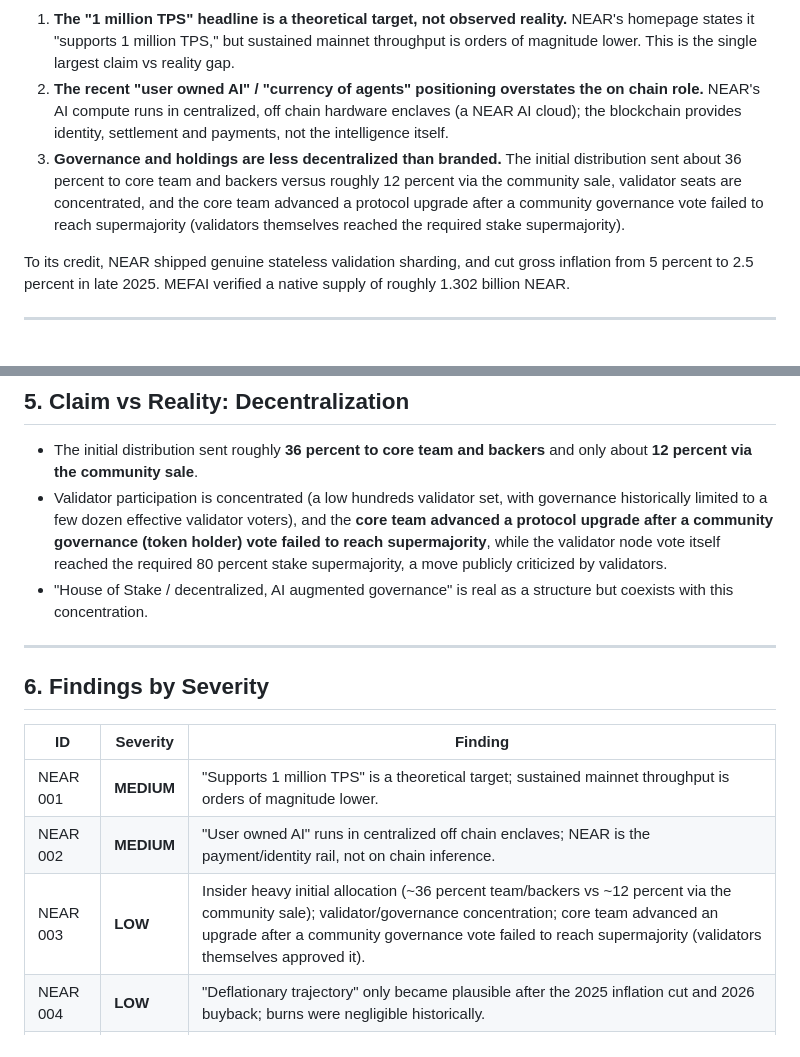
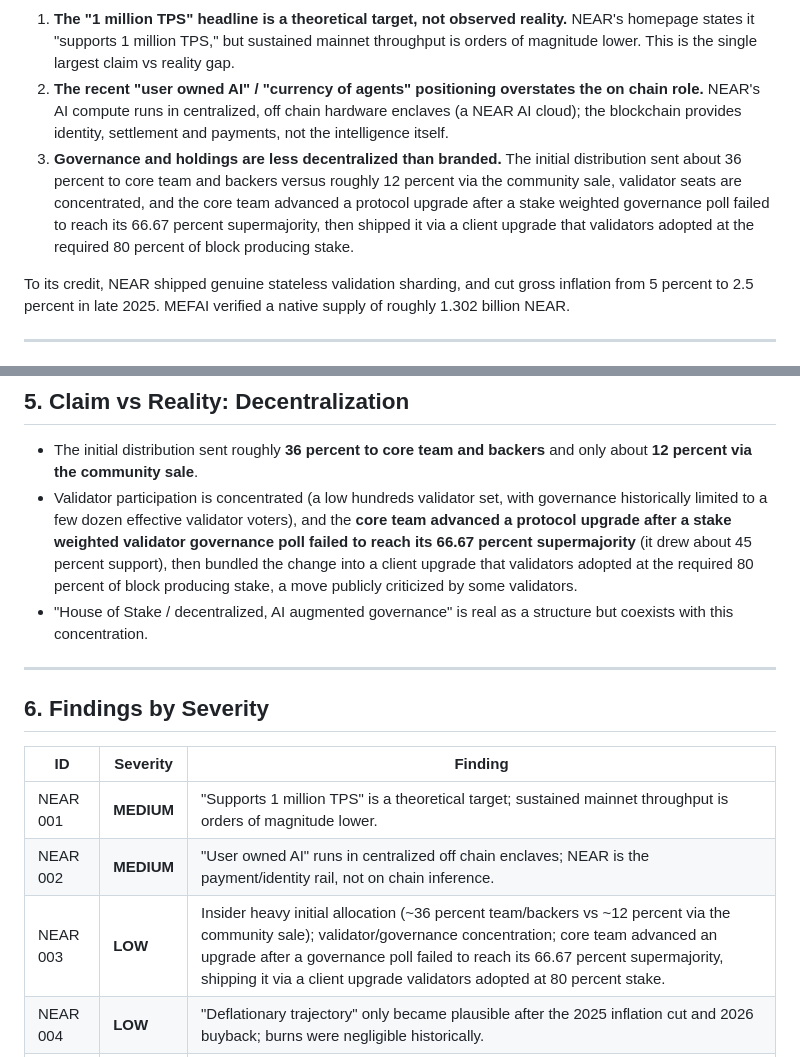
Before and after one commit to mefai-dev/security-audits, a Markdown page: audits/NEAR-NEAR-native-mainnet.md, 2 parts joined by grey strips. Rendered like a GitHub page.

Commit message:
Second independent verification pass: correct facts (MEFAI analysis): NEAR-NEAR-native-mainnet

```diff
--- a/audits/NEAR-NEAR-native-mainnet.md
+++ b/audits/NEAR-NEAR-native-mainnet.md
@@ -28,7 +28,7 @@ NEAR is a real, technically credible sharded proof of stake network with low fee
 
 1. **The "1 million TPS" headline is a theoretical target, not observed reality.** NEAR's homepage states it "supports 1 million TPS," but sustained mainnet throughput is orders of magnitude lower. This is the single largest claim vs reality gap.
 2. **The recent "user owned AI" / "currency of agents" positioning overstates the on chain role.** NEAR's AI compute runs in centralized, off chain hardware enclaves (a NEAR AI cloud); the blockchain provides identity, settlement and payments, not the intelligence itself.
-3. **Governance and holdings are less decentralized than branded.** The initial distribution sent about 36 percent to core team and backers versus roughly 12 percent via the community sale, validator seats are concentrated, and the core team advanced a protocol upgrade after a community governance vote failed to reach supermajority (validators themselves reached the required stake supermajority).
+3. **Governance and holdings are less decentralized than branded.** The initial distribution sent about 36 percent to core team and backers versus roughly 12 percent via the community sale, validator seats are concentrated, and the core team advanced a protocol upgrade after a stake weighted governance poll failed to reach its 66.67 percent supermajority, then shipped it via a client upgrade that validators adopted at the required 80 percent of block producing stake.
 
 To its credit, NEAR shipped genuine stateless validation sharding, and cut gross inflation from 5 percent to 2.5 percent in late 2025. MEFAI verified a native supply of roughly 1.302 billion NEAR.
 
@@ -81,7 +81,7 @@ MEFAI read the native NEAR supply and inflation parameters directly from the net
 ## 5. Claim vs Reality: Decentralization
 
 - The initial distribution sent roughly **36 percent to core team and backers** and only about **12 percent via the community sale**.
-- Validator participation is concentrated (a low hundreds validator set, with governance historically limited to a few dozen effective validator voters), and the **core team advanced a protocol upgrade after a community governance (token holder) vote failed to reach supermajority**, while the validator node vote itself reached the required 80 percent stake supermajority, a move publicly criticized by validators.
+- Validator participation is concentrated (a low hundreds validator set, with governance historically limited to a few dozen effective validator voters), and the **core team advanced a protocol upgrade after a stake weighted validator governance poll failed to reach its 66.67 percent supermajority** (it drew about 45 percent support), then bundled the change into a client upgrade that validators adopted at the required 80 percent of block producing stake, a move publicly criticized by some validators.
 - "House of Stake / decentralized, AI augmented governance" is real as a structure but coexists with this concentration.
 
 ---
@@ -92,7 +92,7 @@ MEFAI read the native NEAR supply and inflation parameters directly from the net
 |----|----------|---------|
 | NEAR 001 | **MEDIUM** | "Supports 1 million TPS" is a theoretical target; sustained mainnet throughput is orders of magnitude lower. |
 | NEAR 002 | **MEDIUM** | "User owned AI" runs in centralized off chain enclaves; NEAR is the payment/identity rail, not on chain inference. |
-| NEAR 003 | **LOW** | Insider heavy initial allocation (~36 percent team/backers vs ~12 percent via the community sale); validator/governance concentration; core team advanced an upgrade after a community governance vote failed to reach supermajority (validators themselves approved it). |
+| NEAR 003 | **LOW** | Insider heavy initial allocation (~36 percent team/backers vs ~12 percent via the community sale); validator/governance concentration; core team advanced an upgrade after a governance poll failed to reach its 66.67 percent supermajority, shipping it via a client upgrade validators adopted at 80 percent stake. |
 | NEAR 004 | **LOW** | "Deflationary trajectory" only became plausible after the 2025 inflation cut and 2026 buyback; burns were negligible historically. |
 | NEAR 005 | **INFO** | Stateless validation sharding (Nightshade 2.0) genuinely shipped; inflation capped at 2.5 percent (positives). |
 | NEAR 006 | **INFO** | Verified ~1.302 billion supply, near fully unlocked; real usage and low fees (positive). |
```
